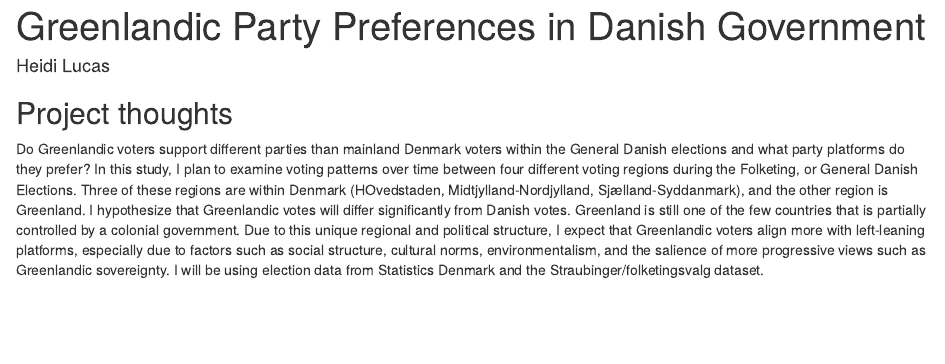
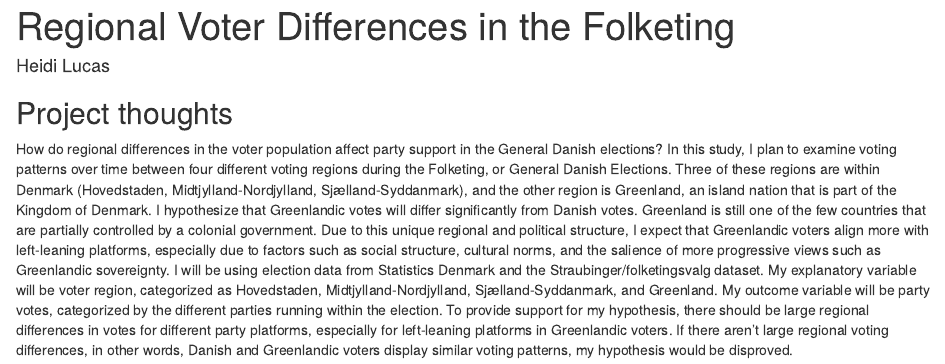
Before and after one commit to HeidiLucas/gov50-final-project, an R Markdown document (index.Rmd): the page in a window 1100 px wide, from its top. Rendered offline with R 4.5, knitr and Pandoc, with nearby package versions; drawn as R Markdown's standard HTML page in place of the format the file asks for.

Commit message:
Milestone 2

```diff
--- a/index.Rmd
+++ b/index.Rmd
@@ -1,7 +1,7 @@
 ---
-title: "Greenlandic Party Preferences in Danish Government"
+title: "Regional Voter Differences in the Folketing"
 author: "Heidi Lucas"
-description: "Comparing General Election Voting Patterns in Greenland and mainland Denmark"
+description: "Comparing Danish General Election Voting Patterns between Greenland and mainland Denmark"
 
 output:
   distill::distill_article:
@@ -10,4 +10,4 @@ output:
 
 ## Project thoughts
 
-Do Greenlandic voters support different parties than mainland Denmark voters within the General Danish elections and what party platforms do they prefer? In this study, I plan to examine voting patterns over time between four different voting regions during the Folketing, or General Danish Elections. Three of these regions are within Denmark (HOvedstaden, Midtjylland-Nordjylland, Sjælland-Syddanmark), and the other region is Greenland. I hypothesize that Greenlandic votes will differ significantly from Danish votes. Greenland is still one of the few countries that is partially controlled by a colonial government. Due to this unique regional and political structure, I expect that Greenlandic voters align more with left-leaning platforms, especially due to factors such as social structure, cultural norms, environmentalism, and the salience of more progressive views such as Greenlandic sovereignty. I will be using election data from Statistics Denmark and the Straubinger/folketingsvalg dataset.
+How do regional differences in the voter population affect party support in the General Danish elections? In this study, I plan to examine voting patterns over time between four different voting regions during the Folketing, or General Danish Elections. Three of these regions are within Denmark (Hovedstaden, Midtjylland-Nordjylland, Sjælland-Syddanmark), and the other region is Greenland, an island nation that is part of the Kingdom of Denmark. I hypothesize that Greenlandic votes will differ significantly from Danish votes. Greenland is still one of the few countries that are partially controlled by a colonial government. Due to this unique regional and political structure, I expect that Greenlandic voters align more with left-leaning platforms, especially due to factors such as social structure, cultural norms, and the salience of more progressive views such as Greenlandic sovereignty. I will be using election data from Statistics Denmark and the Straubinger/folketingsvalg dataset. My explanatory variable will be voter region, categorized as Hovedstaden, Midtjylland-Nordjylland, Sjælland-Syddanmark, and Greenland. My outcome variable will be party votes, categorized by the different parties running within the election. To provide support for my hypothesis, there should be large regional differences in votes for different party platforms, especially for left-leaning platforms in Greenlandic voters. If there aren't large regional voting differences, in other words, Danish and Greenlandic voters display similar voting patterns, my hypothesis would be disproved.
```
Also changed, not shown: index.html.
